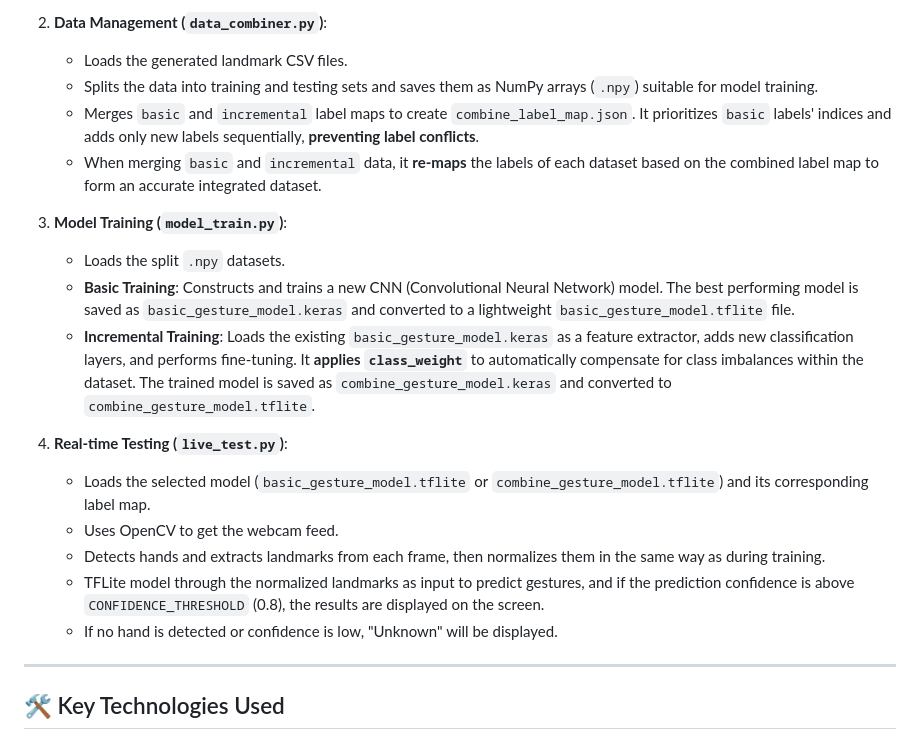
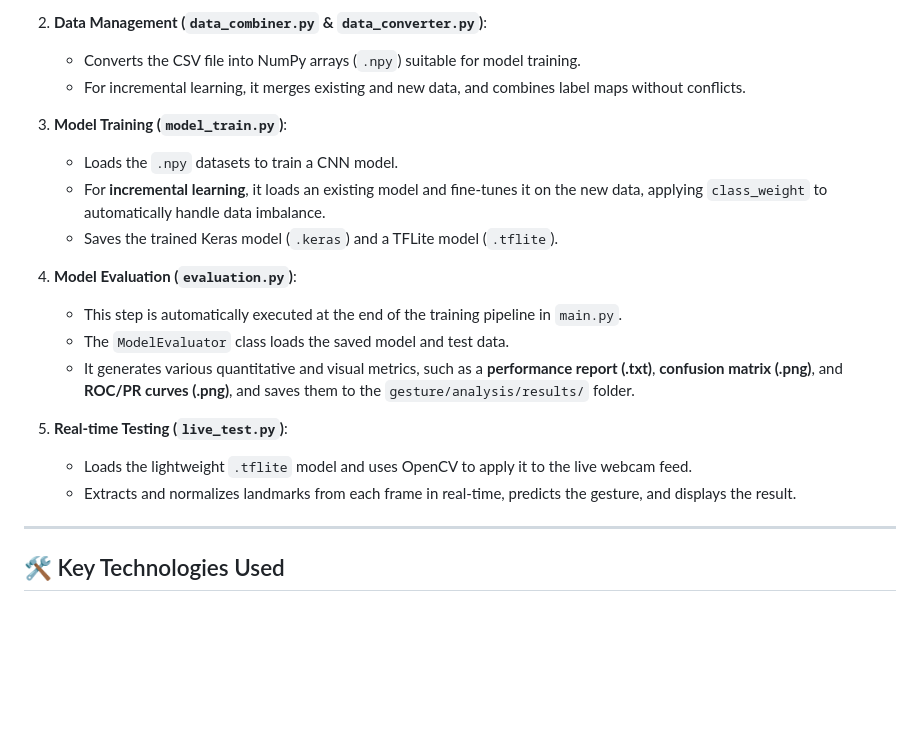
Before and after one commit to sangwoo4/ghostouch, a Markdown page: README.en.md, the part around one of its changes. Drawn GitHub-style; blank space fills up the shorter version.

```diff
--- a/README.en.md
+++ b/README.en.md
@@ -160,21 +149,21 @@ While model training and inference are possible on a CPU, a GPU environment (wit
 
-2.  **Data Management (`data_combiner.py`)**:
-    -   Loads the generated landmark CSV files.
-    -   Splits the data into training and testing sets and saves them as NumPy arrays (`.npy`) suitable for model training.
-    -   Merges `basic` and `incremental` label maps to create `combine_label_map.json`. It prioritizes `basic` labels' indices and adds only new labels sequentially, **preventing label conflicts**.
-    -   When merging `basic` and `incremental` data, it **re-maps** the labels of each dataset based on the combined label map to form an accurate integrated dataset.
+2.  **Data Management (`data_combiner.py` & `data_converter.py`)**:
+    -   Converts the CSV file into NumPy arrays (`.npy`) suitable for model training.
+    -   For incremental learning, it merges existing and new data, and combines label maps without conflicts.
 
 3.  **Model Training (`model_train.py`)**:
-    -   Loads the split `.npy` datasets.
-    -   **Basic Training**: Constructs and trains a new CNN (Convolutional Neural Network) model. The best performing model is saved as `basic_gesture_model.keras` and converted to a lightweight `basic_gesture_model.tflite` file.
-    -   **Incremental Training**: Loads the existing `basic_gesture_model.keras` as a feature extractor, adds new classification layers, and performs fine-tuning. It **applies `class_weight`** to automatically compensate for class imbalances within the dataset. The trained model is saved as `combine_gesture_model.keras` and converted to `combine_gesture_model.tflite`.
+    -   Loads the `.npy` datasets to train a CNN model.
+    -   For **incremental learning**, it loads an existing model and fine-tunes it on the new data, applying `class_weight` to automatically handle data imbalance.
+    -   Saves the trained Keras model (`.keras`) and a TFLite model (`.tflite`).
 
-4.  **Real-time Testing (`live_test.py`)**:
-    -   Loads the selected model (`basic_gesture_model.tflite` or `combine_gesture_model.tflite`) and its corresponding label map.
-    -   Uses OpenCV to get the webcam feed.
-    -   Detects hands and extracts landmarks from each frame, then normalizes them in the same way as during training.
-    -   TFLite model through the normalized landmarks as input to predict gestures, and if the prediction confidence is above `CONFIDENCE_THRESHOLD` (0.8), the results are displayed on the screen.
-    -   If no hand is detected or confidence is low, "Unknown" will be displayed.
+4.  **Model Evaluation (`evaluation.py`)**:
+    -   This step is automatically executed at the end of the training pipeline in `main.py`.
+    -   The `ModelEvaluator` class loads the saved model and test data.
+    -   It generates various quantitative and visual metrics, such as a **performance report (.txt)**, **confusion matrix (.png)**, and **ROC/PR curves (.png)**, and saves them to the `gesture/analysis/results/` folder.
+
+5.  **Real-time Testing (`live_test.py`)**:
+    -   Loads the lightweight `.tflite` model and uses OpenCV to apply it to the live webcam feed.
+    -   Extracts and normalizes landmarks from each frame in real-time, predicts the gesture, and displays the result.
 
 ---
 
```
Also changed, not shown: other parts of README.en.md (+47 -58 lines), README.ko.md (+65 -68 lines).
